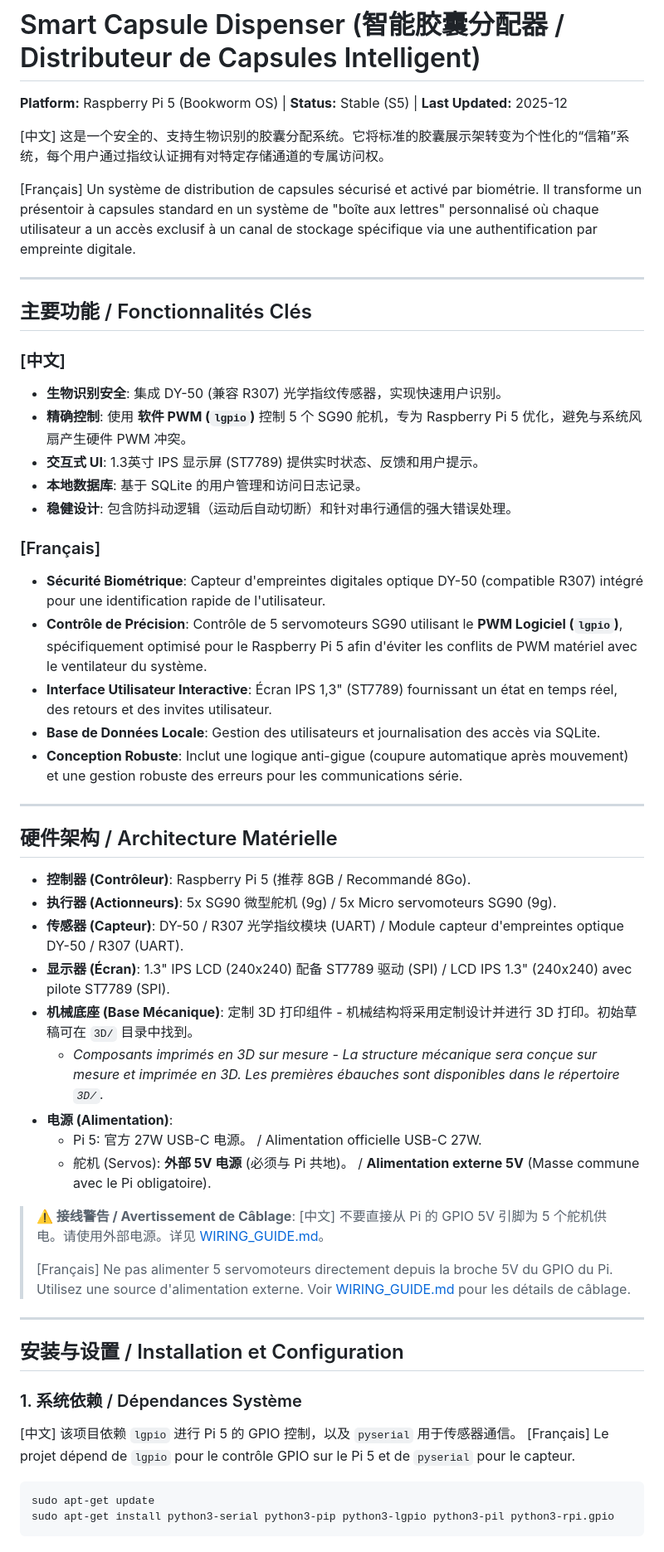
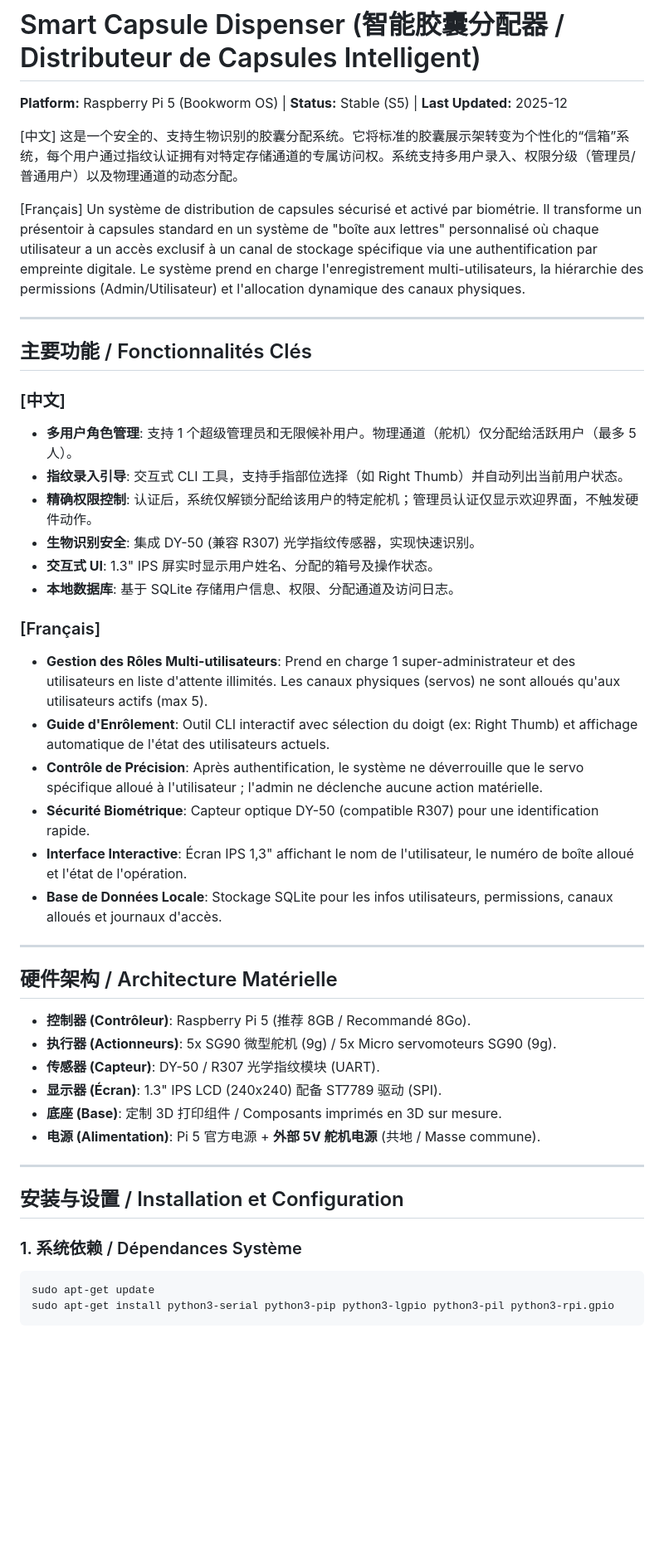
Before and after one commit to nicrain/DistCapsule, a Markdown page: README.md, the part around one of its changes. Shown at 83% size. Drawn GitHub-style; blank space fills up the shorter version.

Commit message:
docs: update README with role management and channel allocation details

````diff
--- a/README.md
+++ b/README.md
@@ -3,28 +3,30 @@
 **Platform:** Raspberry Pi 5 (Bookworm OS) | **Status:** Stable (S5) | **Last Updated:** 2025-12
 
 [中文]
-这是一个安全的、支持生物识别的胶囊分配系统。它将标准的胶囊展示架转变为个性化的“信箱”系统，每个用户通过指纹认证拥有对特定存储通道的专属访问权。
+这是一个安全的、支持生物识别的胶囊分配系统。它将标准的胶囊展示架转变为个性化的“信箱”系统，每个用户通过指纹认证拥有对特定存储通道的专属访问权。系统支持多用户录入、权限分级（管理员/普通用户）以及物理通道的动态分配。
 
 [Français]
-Un système de distribution de capsules sécurisé et activé par biométrie. Il transforme un présentoir à capsules standard en un système de "boîte aux lettres" personnalisé où chaque utilisateur a un accès exclusif à un canal de stockage spécifique via une authentification par empreinte digitale.
+Un système de distribution de capsules sécurisé et activé par biométrie. Il transforme un présentoir à capsules standard en un système de "boîte aux lettres" personnalisé où chaque utilisateur a un accès exclusif à un canal de stockage spécifique via une authentification par empreinte digitale. Le système prend en charge l'enregistrement multi-utilisateurs, la hiérarchie des permissions (Admin/Utilisateur) et l'allocation dynamique des canaux physiques.
 
 ---
 
 ## 主要功能 / Fonctionnalités Clés
 
 ### [中文]
-*   **生物识别安全**: 集成 DY-50 (兼容 R307) 光学指纹传感器，实现快速用户识别。
-*   **精确控制**: 使用 **软件 PWM (`lgpio`)** 控制 5 个 SG90 舵机，专为 Raspberry Pi 5 优化，避免与系统风扇产生硬件 PWM 冲突。
-*   **交互式 UI**: 1.3英寸 IPS 显示屏 (ST7789) 提供实时状态、反馈和用户提示。
-*   **本地数据库**: 基于 SQLite 的用户管理和访问日志记录。
-*   **稳健设计**: 包含防抖动逻辑（运动后自动切断）和针对串行通信的强大错误处理。
+*   **多用户角色管理**: 支持 1 个超级管理员和无限候补用户。物理通道（舵机）仅分配给活跃用户（最多 5 人）。
+*   **指纹录入引导**: 交互式 CLI 工具，支持手指部位选择（如 Right Thumb）并自动列出当前用户状态。
+*   **精确权限控制**: 认证后，系统仅解锁分配给该用户的特定舵机；管理员认证仅显示欢迎界面，不触发硬件动作。
+*   **生物识别安全**: 集成 DY-50 (兼容 R307) 光学指纹传感器，实现快速识别。
+*   **交互式 UI**: 1.3" IPS 屏实时显示用户姓名、分配的箱号及操作状态。
+*   **本地数据库**: 基于 SQLite 存储用户信息、权限、分配通道及访问日志。
 
 ### [Français]
-*   **Sécurité Biométrique**: Capteur d'empreintes digitales optique DY-50 (compatible R307) intégré pour une identification rapide de l'utilisateur.
-*   **Contrôle de Précision**: Contrôle de 5 servomoteurs SG90 utilisant le **PWM Logiciel (`lgpio`)**, spécifiquement optimisé pour le Raspberry Pi 5 afin d'éviter les conflits de PWM matériel avec le ventilateur du système.
-*   **Interface Utilisateur Interactive**: Écran IPS 1,3" (ST7789) fournissant un état en temps réel, des retours et des invites utilisateur.
-*   **Base de Données Locale**: Gestion des utilisateurs et journalisation des accès via SQLite.
-*   **Conception Robuste**: Inclut une logique anti-gigue (coupure automatique après mouvement) et une gestion robuste des erreurs pour les communications série.
+*   **Gestion des Rôles Multi-utilisateurs**: Prend en charge 1 super-administrateur et des utilisateurs en liste d'attente illimités. Les canaux physiques (servos) ne sont alloués qu'aux utilisateurs actifs (max 5).
+*   **Guide d'Enrôlement**: Outil CLI interactif avec sélection du doigt (ex: Right Thumb) et affichage automatique de l'état des utilisateurs actuels.
+*   **Contrôle de Précision**: Après authentification, le système ne déverrouille que le servo spécifique alloué à l'utilisateur ; l'admin ne déclenche aucune action matérielle.
+*   **Sécurité Biométrique**: Capteur optique DY-50 (compatible R307) pour une identification rapide.
+*   **Interface Interactive**: Écran IPS 1,3" affichant le nom de l'utilisateur, le numéro de boîte alloué et l'état de l'opération.
+*   **Base de Données Locale**: Stockage SQLite pour les infos utilisateurs, permissions, canaux alloués et journaux d'accès.
 
 ---
 
@@ -32,27 +34,16 @@ Un système de distribution de capsules sécurisé et activé par biométrie. Il
 
 *   **控制器 (Contrôleur)**: Raspberry Pi 5 (推荐 8GB / Recommandé 8Go).
 *   **执行器 (Actionneurs)**: 5x SG90 微型舵机 (9g) / 5x Micro servomoteurs SG90 (9g).
-*   **传感器 (Capteur)**: DY-50 / R307 光学指纹模块 (UART) / Module capteur d'empreintes optique DY-50 / R307 (UART).
-*   **显示器 (Écran)**: 1.3" IPS LCD (240x240) 配备 ST7789 驱动 (SPI) / LCD IPS 1.3" (240x240) avec pilote ST7789 (SPI).
-*   **机械底座 (Base Mécanique)**: 定制 3D 打印组件 - 机械结构将采用定制设计并进行 3D 打印。初始草稿可在 `3D/` 目录中找到。
-    *   *Composants imprimés en 3D sur mesure - La structure mécanique sera conçue sur mesure et imprimée en 3D. Les premières ébauches sont disponibles dans le répertoire `3D/`.*
-*   **电源 (Alimentation)**:
-    *   Pi 5: 官方 27W USB-C 电源。 / Alimentation officielle USB-C 27W.
-    *   舵机 (Servos): **外部 5V 电源** (必须与 Pi 共地)。 / **Alimentation externe 5V** (Masse commune avec le Pi obligatoire).
-
-> **⚠️ 接线警告 / Avertissement de Câblage**:
-> [中文] 不要直接从 Pi 的 GPIO 5V 引脚为 5 个舵机供电。请使用外部电源。详见 [WIRING_GUIDE.md](WIRING_GUIDE.md)。
->
-> [Français] Ne pas alimenter 5 servomoteurs directement depuis la broche 5V du GPIO du Pi. Utilisez une source d'alimentation externe. Voir [WIRING_GUIDE.md](WIRING_GUIDE.md) pour les détails de câblage.
+*   **传感器 (Capteur)**: DY-50 / R307 光学指纹模块 (UART).
+*   **显示器 (Écran)**: 1.3" IPS LCD (240x240) 配备 ST7789 驱动 (SPI).
+*   **底座 (Base)**: 定制 3D 打印组件 / Composants imprimés en 3D sur mesure.
+*   **电源 (Alimentation)**: Pi 5 官方电源 + **外部 5V 舵机电源** (共地 / Masse commune).
 
 ---
 
 ## 安装与设置 / Installation et Configuration
 
 ### 1. 系统依赖 / Dépendances Système
-[中文] 该项目依赖 `lgpio` 进行 Pi 5 的 GPIO 控制，以及 `pyserial` 用于传感器通信。
-[Français] Le projet dépend de `lgpio` pour le contrôle GPIO sur le Pi 5 et de `pyserial` pour le capteur.
-
 ```bash
 sudo apt-get update
 sudo apt-get install python3-serial python3-pip python3-lgpio python3-pil python3-rpi.gpio
````
Also changed, not shown: other parts of README.md (+16 -64 lines).
